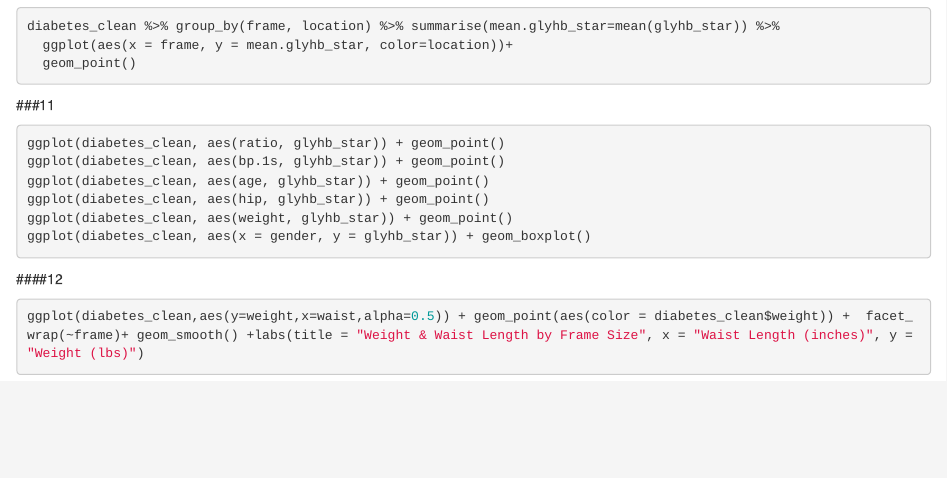
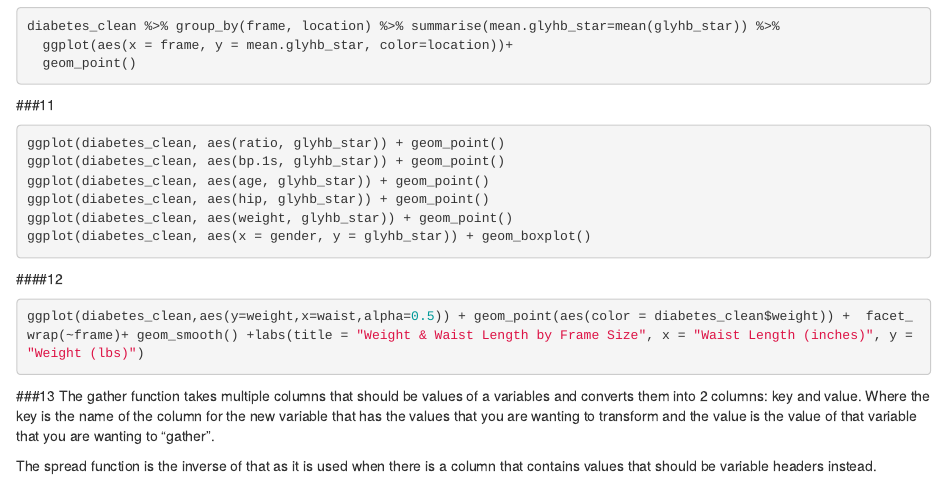
Before and after one commit to CameronStocker/ds202_lab5, an R Markdown document (team.Rmd): the page in a window 1100 px wide, from 1020 px down. Rendered offline with R 4.5, knitr and Pandoc, with nearby package versions; the code chunks are not run, so their results and figures are left out.

Commit message:
Question 13

````diff
--- a/team.Rmd
+++ b/team.Rmd
@@ -81,3 +81,7 @@ ggplot(diabetes_clean, aes(x = gender, y = glyhb_star)) + geom_boxplot()
 ```{r}
 ggplot(diabetes_clean,aes(y=weight,x=waist,alpha=0.5)) + geom_point(aes(color = diabetes_clean$weight)) +  facet_wrap(~frame)+ geom_smooth() +labs(title = "Weight & Waist Length by Frame Size", x = "Waist Length (inches)", y = "Weight (lbs)")
 ```
+###13
+The gather function takes multiple columns that should be values of a variables and converts them into 2 columns: key and value. Where the key is the name of the column for the new variable that has the values that you are wanting to transform and the value is the value of that variable that you are wanting to "gather".
+
+The spread function is the inverse of that as it is used when there is a column that contains values that should be variable headers instead.
````
